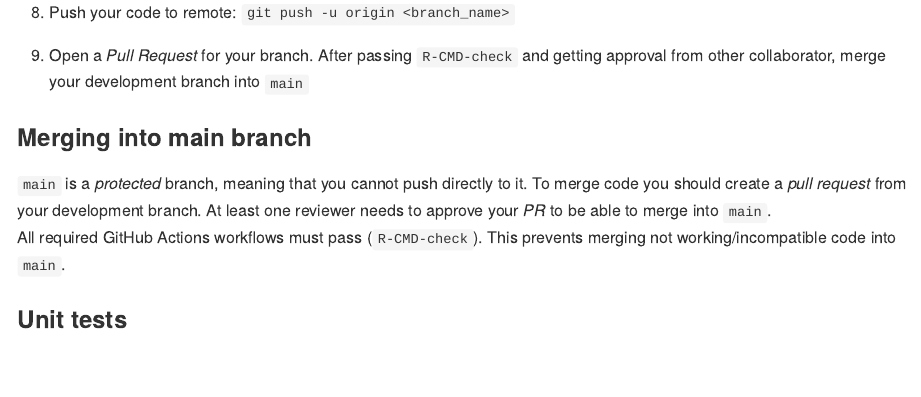
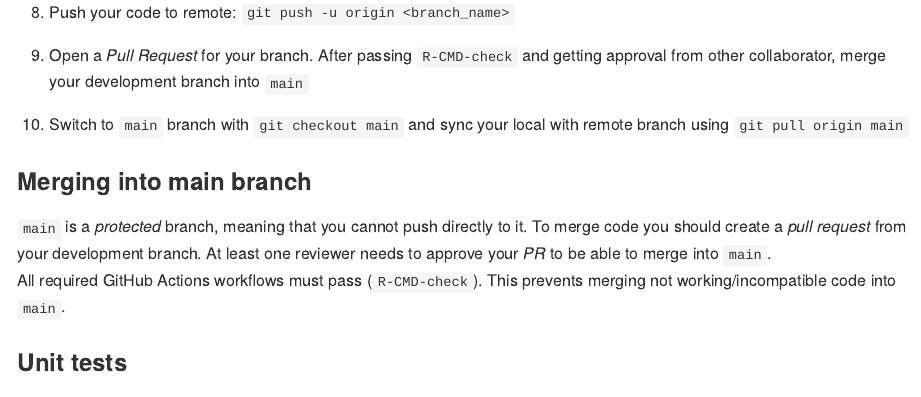
Before and after one commit to BenaroyaResearch/netR, an R Markdown document (README.Rmd): the page in a window 1100 px wide, from 1630 px down. Rendered offline with R 4.5, knitr and Pandoc, with nearby package versions; badge pictures from the web are left out.

Commit message:
update dev docs

```diff
--- a/README.Rmd
+++ b/README.Rmd
@@ -104,6 +104,8 @@ to `Author` field in `DESCRIPTION` file.
 getting approval from other collaborator, merge your development branch into
 `main`
 
+9. Switch to `main` branch with `git checkout main` and sync your local with
+remote branch using `git pull origin main`
 
 ### Merging into main branch
 
```
Also changed, not shown: ver_log.md (+1 -1 lines), README.md.
